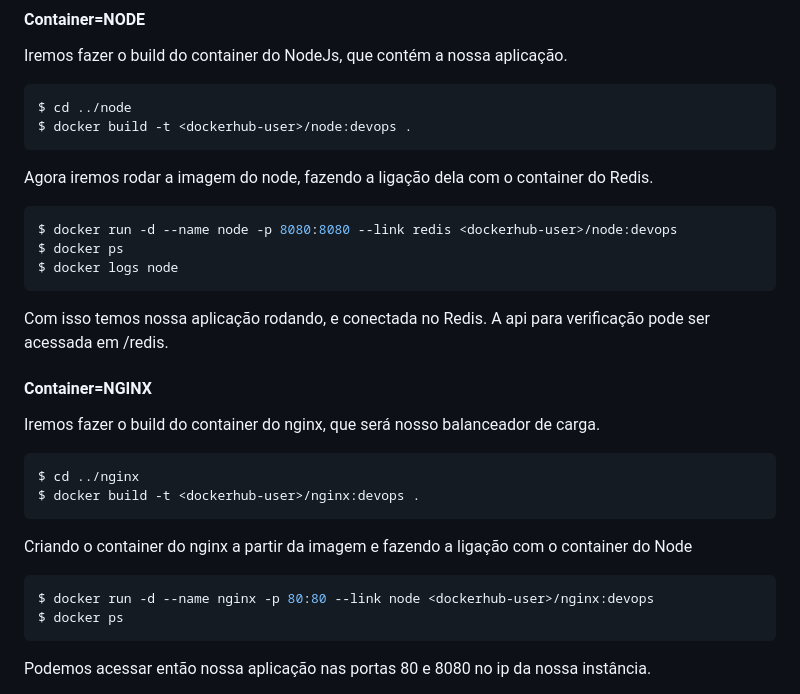
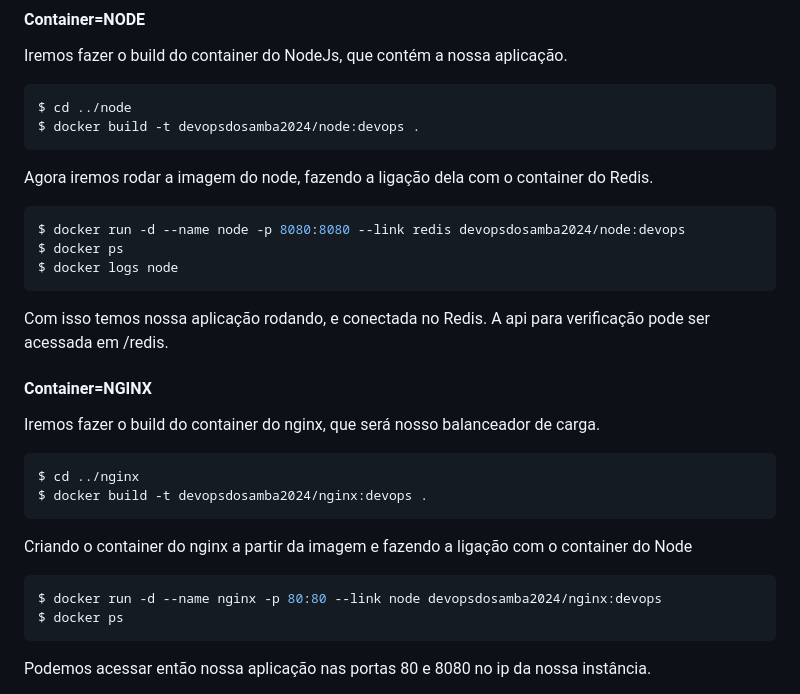
Before and after one commit to hacklock/devops, a Markdown page: exercicios/exercicios.md, the part around the change printed below. GitHub-like rendering.

````diff
--- a/exercicios/exercicios.md
+++ b/exercicios/exercicios.md
@@ -74,11 +74,11 @@ Com isso temos o container do Redis rodando na porta 6379.
 Iremos fazer o build do container do NodeJs, que contém a nossa aplicação.
 ```sh
 $ cd ../node
-$ docker build -t <dockerhub-user>/node:devops .
+$ docker build -t devopsdosamba2024/node:devops .
 ```
 Agora iremos rodar a imagem do node, fazendo a ligação dela com o container do Redis.
 ```sh
-$ docker run -d --name node -p 8080:8080 --link redis <dockerhub-user>/node:devops
+$ docker run -d --name node -p 8080:8080 --link redis devopsdosamba2024/node:devops
 $ docker ps
 $ docker logs node
 ```
@@ -90,11 +90,11 @@ Com isso temos nossa aplicação rodando, e conectada no Redis. A api para verif
 Iremos fazer o build do container do nginx, que será nosso balanceador de carga.
 ```sh
 $ cd ../nginx
-$ docker build -t <dockerhub-user>/nginx:devops .
+$ docker build -t devopsdosamba2024/nginx:devops .
 ```
 Criando o container do nginx a partir da imagem e fazendo a ligação com o container do Node
 ```sh
-$ docker run -d --name nginx -p 80:80 --link node <dockerhub-user>/nginx:devops
+$ docker run -d --name nginx -p 80:80 --link node devopsdosamba2024/nginx:devops
 $ docker ps
 ```
 Podemos acessar então nossa aplicação nas portas 80 e 8080 no ip da nossa instância.
````
Also changed, not shown: other parts of exercicios/exercicios.md (+2 -2 lines).
